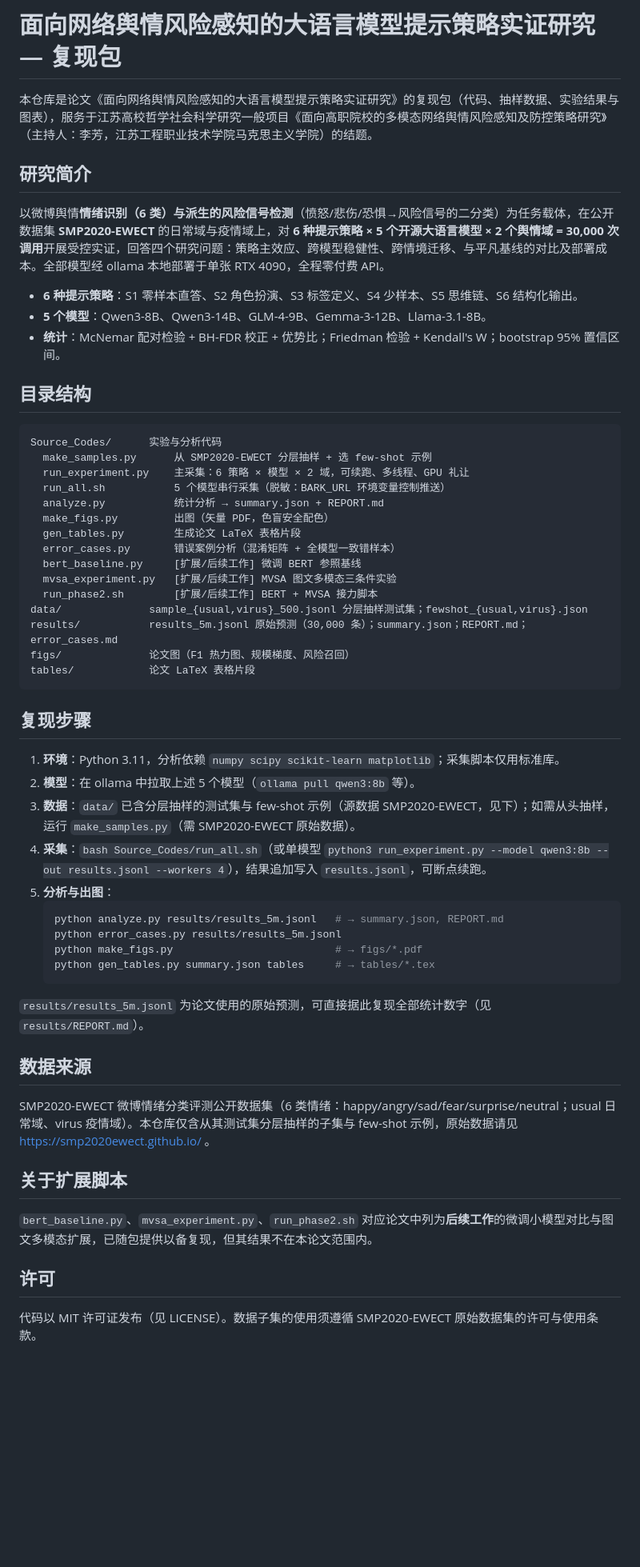
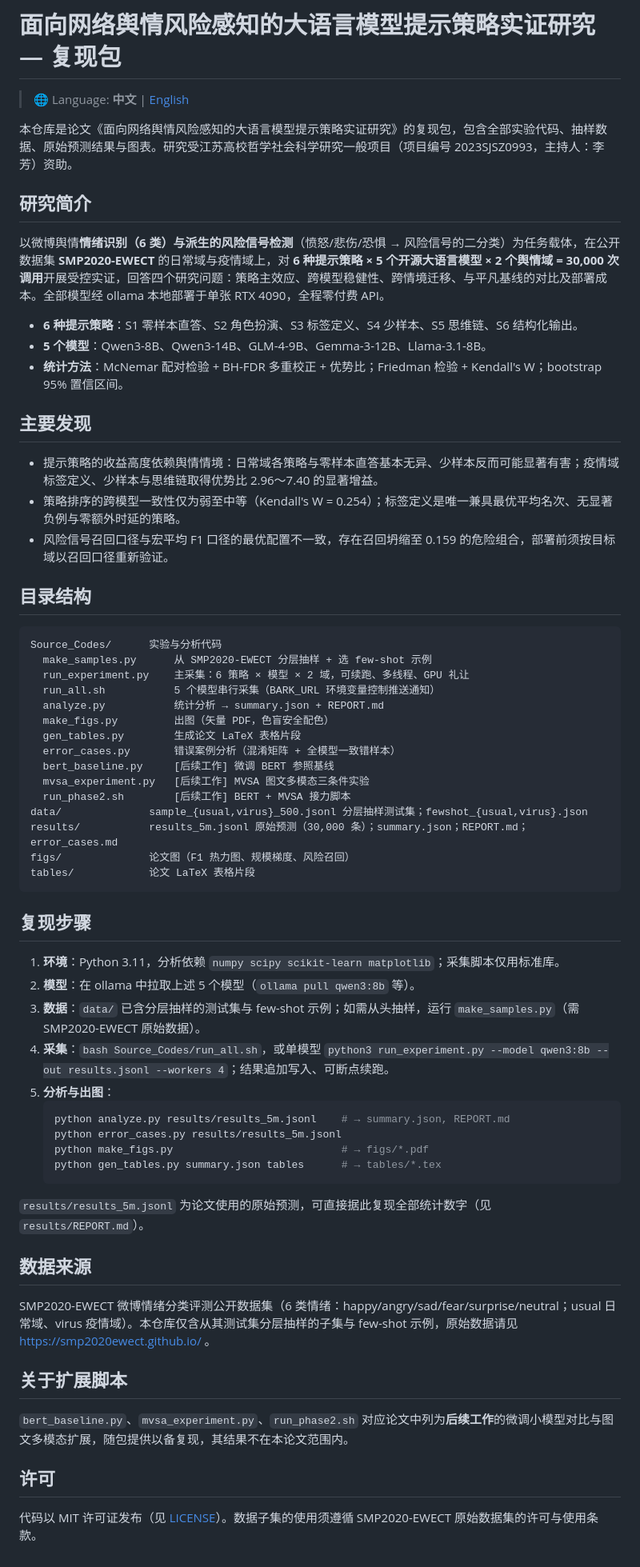
Before and after one commit to warmjademe/IDEA_Prompt_Risk_Perception, a Markdown page: README.md, the part around the change. Shown at 80% size. Rendered like a GitHub page; blank space fills up the shorter version.

Commit message:
README 更新为中英双版本（README.md 中文 + README.en.md 英文，互相链接）

````diff
--- a/README.md
+++ b/README.md
@@ -1,14 +1,22 @@
 # 面向网络舆情风险感知的大语言模型提示策略实证研究 — 复现包
 
-本仓库是论文《面向网络舆情风险感知的大语言模型提示策略实证研究》的复现包（代码、抽样数据、实验结果与图表），服务于江苏高校哲学社会科学研究一般项目《面向高职院校的多模态网络舆情风险感知及防控策略研究》（主持人：李芳，江苏工程职业技术学院马克思主义学院）的结题。
+> 🌐 Language: **中文** | [English](README.en.md)
+
+本仓库是论文《面向网络舆情风险感知的大语言模型提示策略实证研究》的复现包，包含全部实验代码、抽样数据、原始预测结果与图表。研究受江苏高校哲学社会科学研究一般项目（项目编号 2023SJSZ0993，主持人：李芳）资助。
 
 ## 研究简介
 
-以微博舆情**情绪识别（6 类）**与派生的**风险信号检测**（愤怒/悲伤/恐惧→风险信号的二分类）为任务载体，在公开数据集 **SMP2020-EWECT** 的日常域与疫情域上，对 **6 种提示策略 × 5 个开源大语言模型 × 2 个舆情域 = 30,000 次调用**开展受控实证，回答四个研究问题：策略主效应、跨模型稳健性、跨情境迁移、与平凡基线的对比及部署成本。全部模型经 ollama 本地部署于单张 RTX 4090，全程零付费 API。
+以微博舆情**情绪识别（6 类）**与派生的**风险信号检测**（愤怒/悲伤/恐惧 → 风险信号的二分类）为任务载体，在公开数据集 **SMP2020-EWECT** 的日常域与疫情域上，对 **6 种提示策略 × 5 个开源大语言模型 × 2 个舆情域 = 30,000 次调用**开展受控实证，回答四个研究问题：策略主效应、跨模型稳健性、跨情境迁移、与平凡基线的对比及部署成本。全部模型经 ollama 本地部署于单张 RTX 4090，全程零付费 API。
 
 - **6 种提示策略**：S1 零样本直答、S2 角色扮演、S3 标签定义、S4 少样本、S5 思维链、S6 结构化输出。
 - **5 个模型**：Qwen3-8B、Qwen3-14B、GLM-4-9B、Gemma-3-12B、Llama-3.1-8B。
-- **统计**：McNemar 配对检验 + BH-FDR 校正 + 优势比；Friedman 检验 + Kendall's W；bootstrap 95% 置信区间。
+- **统计方法**：McNemar 配对检验 + BH-FDR 多重校正 + 优势比；Friedman 检验 + Kendall's W；bootstrap 95% 置信区间。
+
+## 主要发现
+
+- 提示策略的收益高度依赖舆情情境：日常域各策略与零样本直答基本无异、少样本反而可能显著有害；疫情域标签定义、少样本与思维链取得优势比 2.96～7.40 的显著增益。
+- 策略排序的跨模型一致性仅为弱至中等（Kendall's W = 0.254）；标签定义是唯一兼具最优平均名次、无显著负例与零额外时延的策略。
+- 风险信号召回口径与宏平均 F1 口径的最优配置不一致，存在召回坍缩至 0.159 的危险组合，部署前须按目标域以召回口径重新验证。
 
 ## 目录结构
 
@@ -16,14 +24,14 @@
 Source_Codes/      实验与分析代码
   make_samples.py      从 SMP2020-EWECT 分层抽样 + 选 few-shot 示例
   run_experiment.py    主采集：6 策略 × 模型 × 2 域，可续跑、多线程、GPU 礼让
-  run_all.sh           5 个模型串行采集（脱敏：BARK_URL 环境变量控制推送）
+  run_all.sh           5 个模型串行采集（BARK_URL 环境变量控制推送通知）
   analyze.py           统计分析 → summary.json + REPORT.md
   make_figs.py         出图（矢量 PDF，色盲安全配色）
   gen_tables.py        生成论文 LaTeX 表格片段
   error_cases.py       错误案例分析（混淆矩阵 + 全模型一致错样本）
-  bert_baseline.py     [扩展/后续工作] 微调 BERT 参照基线
-  mvsa_experiment.py   [扩展/后续工作] MVSA 图文多模态三条件实验
-  run_phase2.sh        [扩展/后续工作] BERT + MVSA 接力脚本
+  bert_baseline.py     [后续工作] 微调 BERT 参照基线
+  mvsa_experiment.py   [后续工作] MVSA 图文多模态三条件实验
+  run_phase2.sh        [后续工作] BERT + MVSA 接力脚本
 data/              sample_{usual,virus}_500.jsonl 分层抽样测试集；fewshot_{usual,virus}.json
 results/           results_5m.jsonl 原始预测（30,000 条）；summary.json；REPORT.md；error_cases.md
 figs/              论文图（F1 热力图、规模梯度、风险召回）
@@ -34,14 +42,14 @@ tables/            论文 LaTeX 表格片段
 
 1. **环境**：Python 3.11，分析依赖 `numpy scipy scikit-learn matplotlib`；采集脚本仅用标准库。
 2. **模型**：在 ollama 中拉取上述 5 个模型（`ollama pull qwen3:8b` 等）。
-3. **数据**：`data/` 已含分层抽样的测试集与 few-shot 示例（源数据 SMP2020-EWECT，见下）；如需从头抽样，运行 `make_samples.py`（需 SMP2020-EWECT 原始数据）。
-4. **采集**：`bash Source_Codes/run_all.sh`（或单模型 `python3 run_experiment.py --model qwen3:8b --out results.jsonl --workers 4`），结果追加写入 `results.jsonl`，可断点续跑。
+3. **数据**：`data/` 已含分层抽样的测试集与 few-shot 示例；如需从头抽样，运行 `make_samples.py`（需 SMP2020-EWECT 原始数据）。
+4. **采集**：`bash Source_Codes/run_all.sh`，或单模型 `python3 run_experiment.py --model qwen3:8b --out results.jsonl --workers 4`；结果追加写入、可断点续跑。
 5. **分析与出图**：
    ```bash
-   python analyze.py results/results_5m.jsonl   # → summary.json, REPORT.md
+   python analyze.py results/results_5m.jsonl    # → summary.json, REPORT.md
    python error_cases.py results/results_5m.jsonl
-   python make_figs.py                          # → figs/*.pdf
-   python gen_tables.py summary.json tables     # → tables/*.tex
+   python make_figs.py                           # → figs/*.pdf
+   python gen_tables.py summary.json tables      # → tables/*.tex
    ```
 
 `results/results_5m.jsonl` 为论文使用的原始预测，可直接据此复现全部统计数字（见 `results/REPORT.md`）。
@@ -52,8 +60,8 @@ SMP2020-EWECT 微博情绪分类评测公开数据集（6 类情绪：happy/angr
 
 ## 关于扩展脚本
 
-`bert_baseline.py`、`mvsa_experiment.py`、`run_phase2.sh` 对应论文中列为**后续工作**的微调小模型对比与图文多模态扩展，已随包提供以备复现，但其结果不在本论文范围内。
+`bert_baseline.py`、`mvsa_experiment.py`、`run_phase2.sh` 对应论文中列为**后续工作**的微调小模型对比与图文多模态扩展，随包提供以备复现，其结果不在本论文范围内。
 
 ## 许可
 
-代码以 MIT 许可证发布（见 LICENSE）。数据子集的使用须遵循 SMP2020-EWECT 原始数据集的许可与使用条款。
+代码以 MIT 许可证发布（见 [LICENSE](LICENSE)）。数据子集的使用须遵循 SMP2020-EWECT 原始数据集的许可与使用条款。
````
Also changed, not shown: README.en.md (added, +67 -0 lines).
